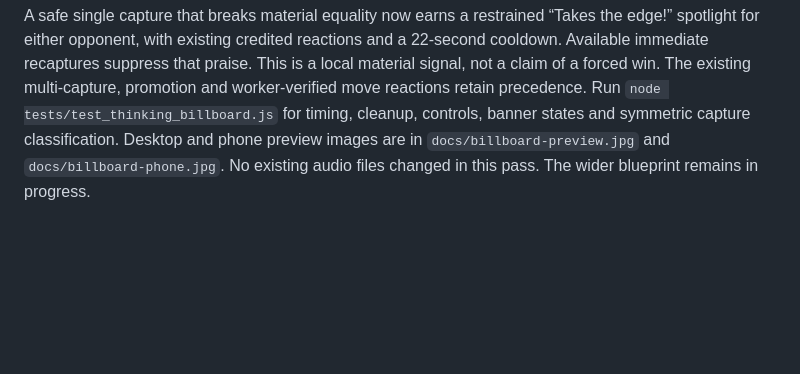
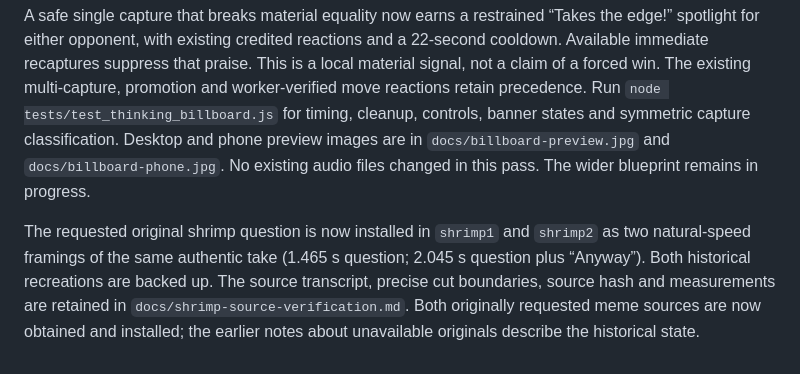
Before and after one commit to risktaker-tz/DRAFTI, a Markdown page: README.md, the part around the change. GitHub-like rendering; blank space fills up the shorter version.

Commit message:
Replace requested shrimp recreations with verified original framings

```diff
--- a/README.md
+++ b/README.md
@@ -376,3 +376,5 @@ The original narrator recordings were independently compared with a fresh downlo
 The match header now uses fixed turn/clock, matchup and event cells, with a lower event strip on phones. Names stay in place while thinking and move status change; season, stage, bout, reunion count and result reasons remain available. Long names have full-text tooltips. Long thoughts receive a very quiet, smoothly enveloped grain rustle after six seconds, then no more often than every 9.5–14 seconds; short searches remain silent. The separate 6.5-second human idle tick was removed. Deliberately enabled move-clock countdown cues remain. Thinking controls and mute stop the rustle.
 
 A safe single capture that breaks material equality now earns a restrained “Takes the edge!” spotlight for either opponent, with existing credited reactions and a 22-second cooldown. Available immediate recaptures suppress that praise. This is a local material signal, not a claim of a forced win. The existing multi-capture, promotion and worker-verified move reactions retain precedence. Run `node tests/test_thinking_billboard.js` for timing, cleanup, controls, banner states and symmetric capture classification. Desktop and phone preview images are in `docs/billboard-preview.jpg` and `docs/billboard-phone.jpg`. No existing audio files changed in this pass. The wider blueprint remains in progress.
+
+The requested original shrimp question is now installed in `shrimp1` and `shrimp2` as two natural-speed framings of the same authentic take (1.465 s question; 2.045 s question plus “Anyway”). Both historical recreations are backed up. The source transcript, precise cut boundaries, source hash and measurements are retained in `docs/shrimp-source-verification.md`. Both originally requested meme sources are now obtained and installed; the earlier notes about unavailable originals describe the historical state.
```
Also changed, not shown: ATTRIBUTIONS.md (+11 -8 lines), docs/shrimp-source-verification.md (added, +32 -0 lines), docs/shrimp-transcription-report.md (added, +85 -0 lines), docs/billboard-preview.jpg, 12 other files.
